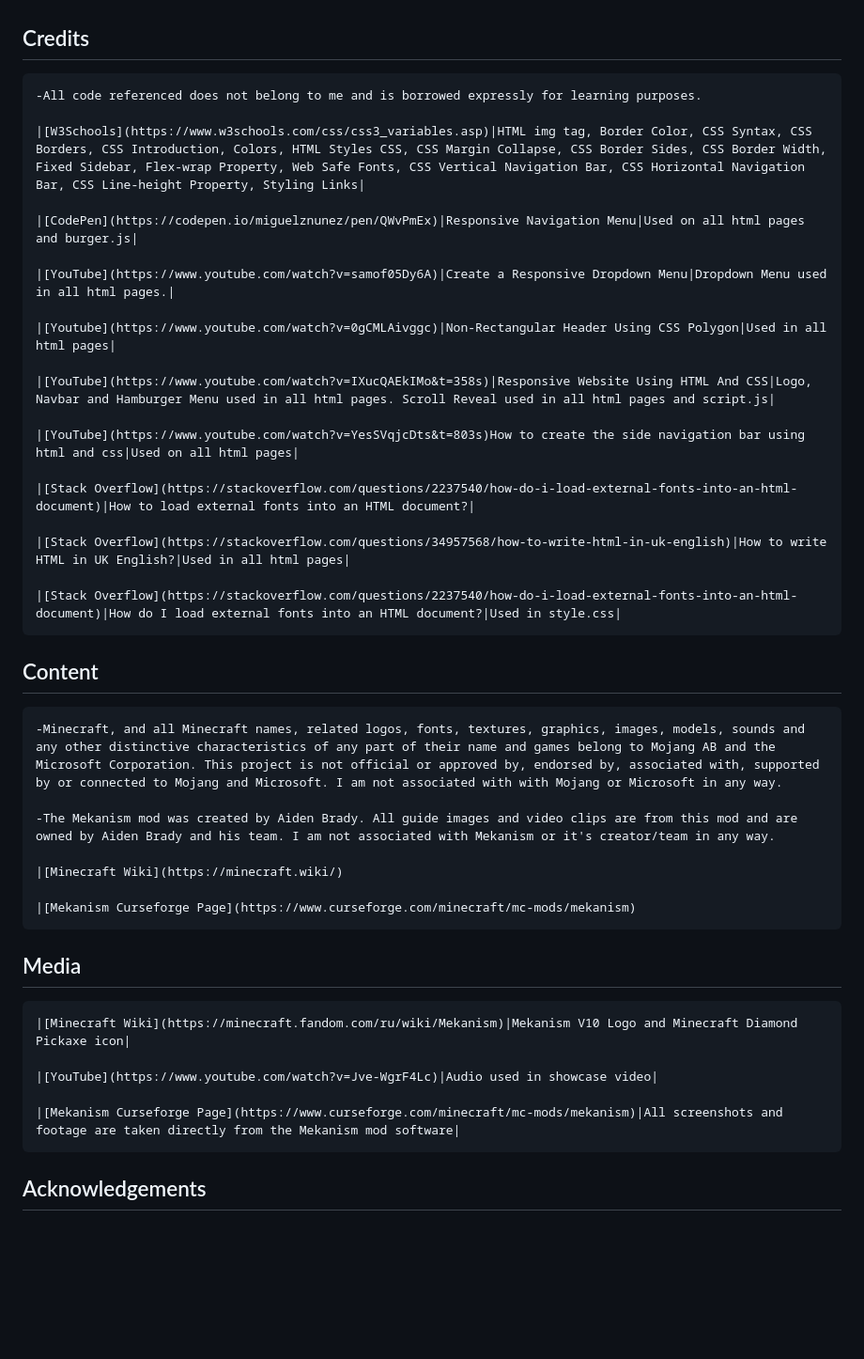
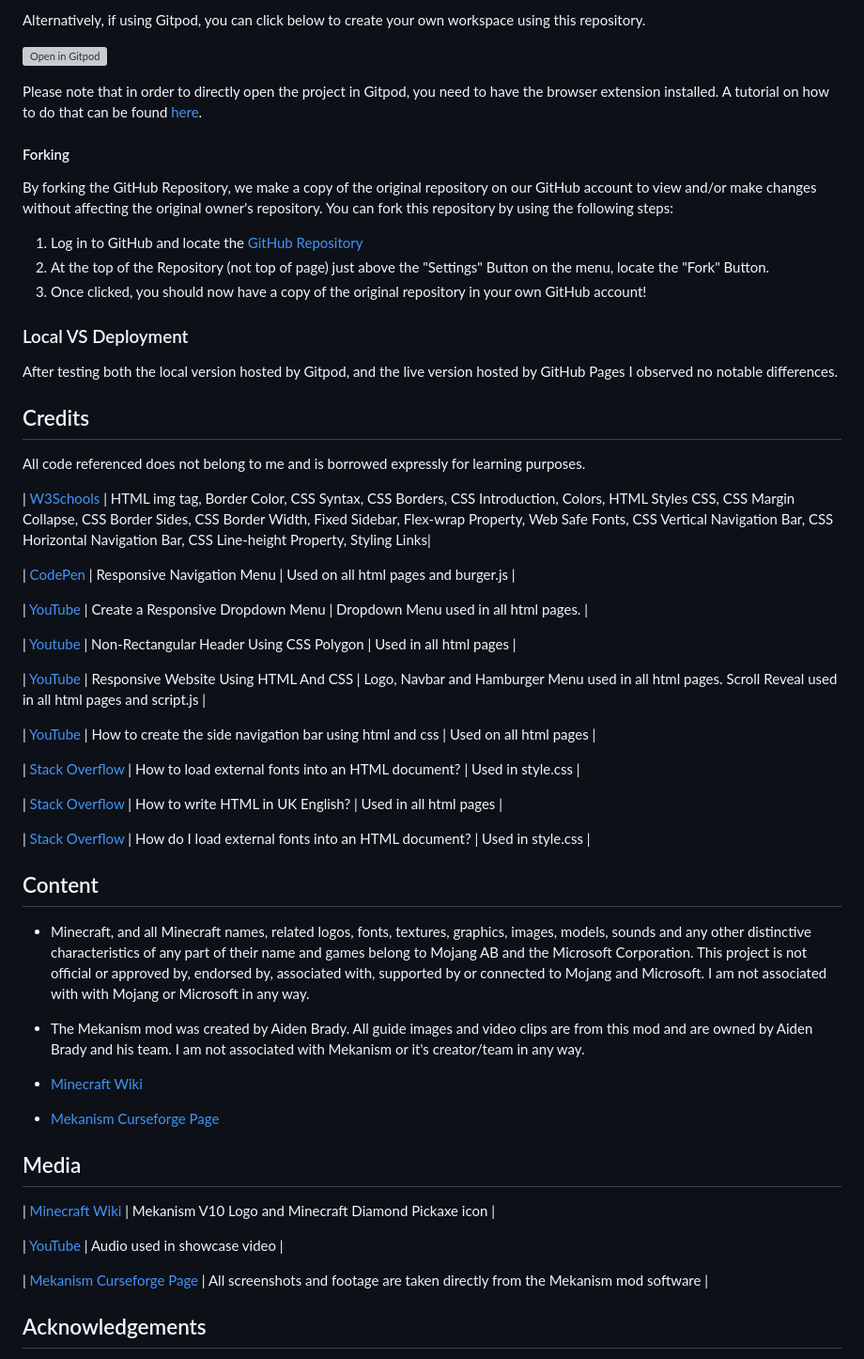
Before and after one commit to Code-Lau/Mekanism_Wiki, a Markdown page: README.md, the part around the change printed below. Shown: that part at 94% size. Drawn GitHub-style; blank space fills up the shorter version; grey boxes are pictures that could not be loaded.

Commit message:
Reformat to proper syntax

```diff
--- a/README.md
+++ b/README.md
@@ -140,40 +161,60 @@ This site was deployed to [GitHub Pages.](https://code-lau.github.io/Mekanism_Wi
+Alternatively, if using Gitpod, you can click below to create your own workspace using this repository.
+
+[![Open in Gitpod](https://gitpod.io/button/open-in-gitpod.svg)](https://gitpod.io/#https://github.com/Code-Lau/Mekanism_Wiki)
+
+Please note that in order to directly open the project in Gitpod, you need to have the browser extension installed.
+A tutorial on how to do that can be found [here](https://www.gitpod.io/docs/configure/user-settings/browser-extension).
+
+#### Forking
+
+By forking the GitHub Repository, we make a copy of the original repository on our GitHub account to view and/or make changes without affecting the original owner's repository.
+You can fork this repository by using the following steps:
+
+1. Log in to GitHub and locate the [GitHub Repository](https://github.com/Code-Lau/Mekanism_Wiki)
+2. At the top of the Repository (not top of page) just above the "Settings" Button on the menu, locate the "Fork" Button.
+3. Once clicked, you should now have a copy of the original repository in your own GitHub account!
+
+### Local VS Deployment
+
+After testing both the local version hosted by Gitpod, and the live version hosted by GitHub Pages I observed no notable differences.
+
 ## Credits
-    -All code referenced does not belong to me and is borrowed expressly for learning purposes.
+All code referenced does not belong to me and is borrowed expressly for learning purposes.
 
-    |[W3Schools](https://www.w3schools.com/css/css3_variables.asp)|HTML img tag, Border Color, CSS Syntax, CSS Borders, CSS Introduction, Colors, HTML Styles CSS, CSS Margin Collapse, CSS Border Sides, CSS Border Width, Fixed Sidebar, Flex-wrap Property, Web Safe Fonts, CSS Vertical Navigation Bar, CSS Horizontal Navigation Bar, CSS Line-height Property, Styling Links|
+| [W3Schools](https://www.w3schools.com/css/css3_variables.asp) | HTML img tag, Border Color, CSS Syntax, CSS Borders, CSS Introduction, Colors, HTML Styles CSS, CSS Margin Collapse, CSS Border Sides, CSS Border Width, Fixed Sidebar, Flex-wrap Property, Web Safe Fonts, CSS Vertical Navigation Bar, CSS Horizontal Navigation Bar, CSS Line-height Property, Styling Links|
 
-    |[CodePen](https://codepen.io/miguelznunez/pen/QWvPmEx)|Responsive Navigation Menu|Used on all html pages and burger.js|
+| [CodePen](https://codepen.io/miguelznunez/pen/QWvPmEx) | Responsive Navigation Menu | Used on all html pages and burger.js |
 
-    |[YouTube](https://www.youtube.com/watch?v=samof05Dy6A)|Create a Responsive Dropdown Menu|Dropdown Menu used in all html pages.|
+| [YouTube](https://www.youtube.com/watch?v=samof05Dy6A) | Create a Responsive Dropdown Menu | Dropdown Menu used in all html pages. |
 
-    |[Youtube](https://www.youtube.com/watch?v=0gCMLAivggc)|Non-Rectangular Header Using CSS Polygon|Used in all html pages|
+| [Youtube](https://www.youtube.com/watch?v=0gCMLAivggc) | Non-Rectangular Header Using CSS Polygon | Used in all html pages |
 
-    |[YouTube](https://www.youtube.com/watch?v=IXucQAEkIMo&t=358s)|Responsive Website Using HTML And CSS|Logo, Navbar and Hamburger Menu used in all html pages. Scroll Reveal used in all html pages and script.js|
+| [YouTube](https://www.youtube.com/watch?v=IXucQAEkIMo&t=358s) | Responsive Website Using HTML And CSS | Logo, Navbar and Hamburger Menu used in all html pages. Scroll Reveal used in all html pages and script.js |
 
-    |[YouTube](https://www.youtube.com/watch?v=YesSVqjcDts&t=803s)How to create the side navigation bar using html and css|Used on all html pages|
+| [YouTube](https://www.youtube.com/watch?v=YesSVqjcDts&t=803s) | How to create the side navigation bar using html and css | Used on all html pages |
 
-    |[Stack Overflow](https://stackoverflow.com/questions/2237540/how-do-i-load-external-fonts-into-an-html-document)|How to load external fonts into an HTML document?|
+| [Stack Overflow](https://stackoverflow.com/questions/2237540/how-do-i-load-external-fonts-into-an-html-document) | How to load external fonts into an HTML document? | Used in style.css |
 
-    |[Stack Overflow](https://stackoverflow.com/questions/34957568/how-to-write-html-in-uk-english)|How to write HTML in UK English?|Used in all html pages|
+| [Stack Overflow](https://stackoverflow.com/questions/34957568/how-to-write-html-in-uk-english) | How to write HTML in UK English? | Used in all html pages |
 
-    |[Stack Overflow](https://stackoverflow.com/questions/2237540/how-do-i-load-external-fonts-into-an-html-document)|How do I load external fonts into an HTML document?|Used in style.css|
+| [Stack Overflow](https://stackoverflow.com/questions/2237540/how-do-i-load-external-fonts-into-an-html-document) | How do I load external fonts into an HTML document? | Used in style.css |
 
 ## Content
-    -Minecraft, and all Minecraft names, related logos, fonts, textures, graphics, images, models, sounds and any other distinctive characteristics of any part of their name and games belong to Mojang AB and the Microsoft Corporation. This project is not official or approved by, endorsed by, associated with, supported by or connected to Mojang and Microsoft. I am not associated with with Mojang or Microsoft in any way.
+- Minecraft, and all Minecraft names, related logos, fonts, textures, graphics, images, models, sounds and any other distinctive characteristics of any part of their name and games belong to Mojang AB and the Microsoft Corporation. This project is not official or approved by, endorsed by, associated with, supported by or connected to Mojang and Microsoft. I am not associated with with Mojang or Microsoft in any way.
 
-    -The Mekanism mod was created by Aiden Brady. All guide images and video clips are from this mod and are owned by Aiden Brady and his team. I am not associated with Mekanism or it's creator/team in any way.
+- The Mekanism mod was created by Aiden Brady. All guide images and video clips are from this mod and are owned by Aiden Brady and his team. I am not associated with Mekanism or it's creator/team in any way.
 
-    |[Minecraft Wiki](https://minecraft.wiki/)
+- [Minecraft Wiki](https://minecraft.wiki/)
 
-    |[Mekanism Curseforge Page](https://www.curseforge.com/minecraft/mc-mods/mekanism)
+- [Mekanism Curseforge Page](https://www.curseforge.com/minecraft/mc-mods/mekanism)
 
 
 ## Media
-    |[Minecraft Wiki](https://minecraft.fandom.com/ru/wiki/Mekanism)|Mekanism V10 Logo and Minecraft Diamond Pickaxe icon|
+| [Minecraft Wiki](https://minecraft.fandom.com/ru/wiki/Mekanism) | Mekanism V10 Logo and Minecraft Diamond Pickaxe icon |
 
-    |[YouTube](https://www.youtube.com/watch?v=Jve-WgrF4Lc)|Audio used in showcase video|
+| [YouTube](https://www.youtube.com/watch?v=Jve-WgrF4Lc) | Audio used in showcase video |
 
-    |[Mekanism Curseforge Page](https://www.curseforge.com/minecraft/mc-mods/mekanism)|All screenshots and footage are taken directly from the Mekanism mod software|
+| [Mekanism Curseforge Page](https://www.curseforge.com/minecraft/mc-mods/mekanism) | All screenshots and footage are taken directly from the Mekanism mod software |
 
 ## Acknowledgements
 - I would like to thank my (very cool) Code Institute mentor, [Tim Nelson](https://github.com/TravelTimN) for his support throughout the development of this project.
```
Also changed, not shown: other parts of README.md (+44 -23 lines).
